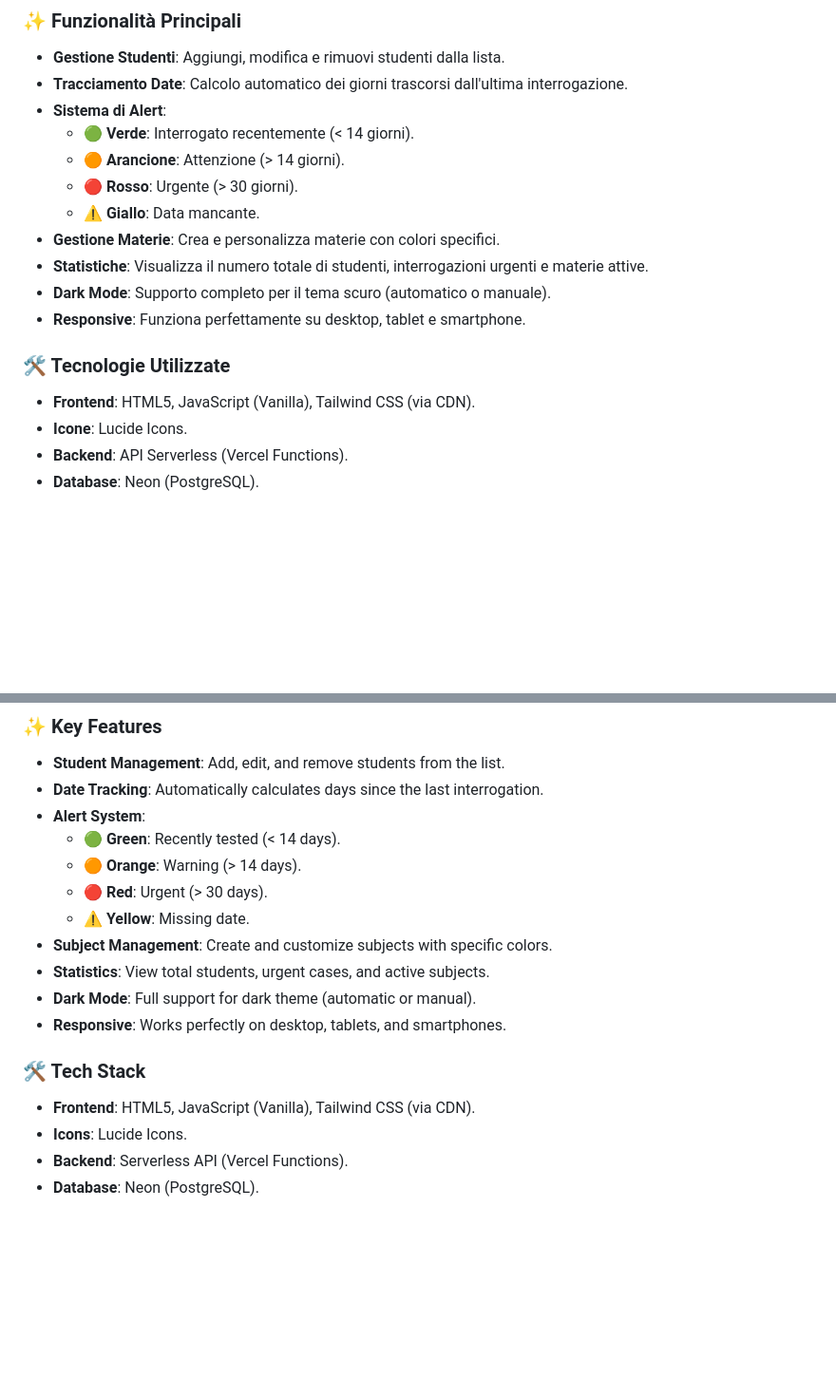
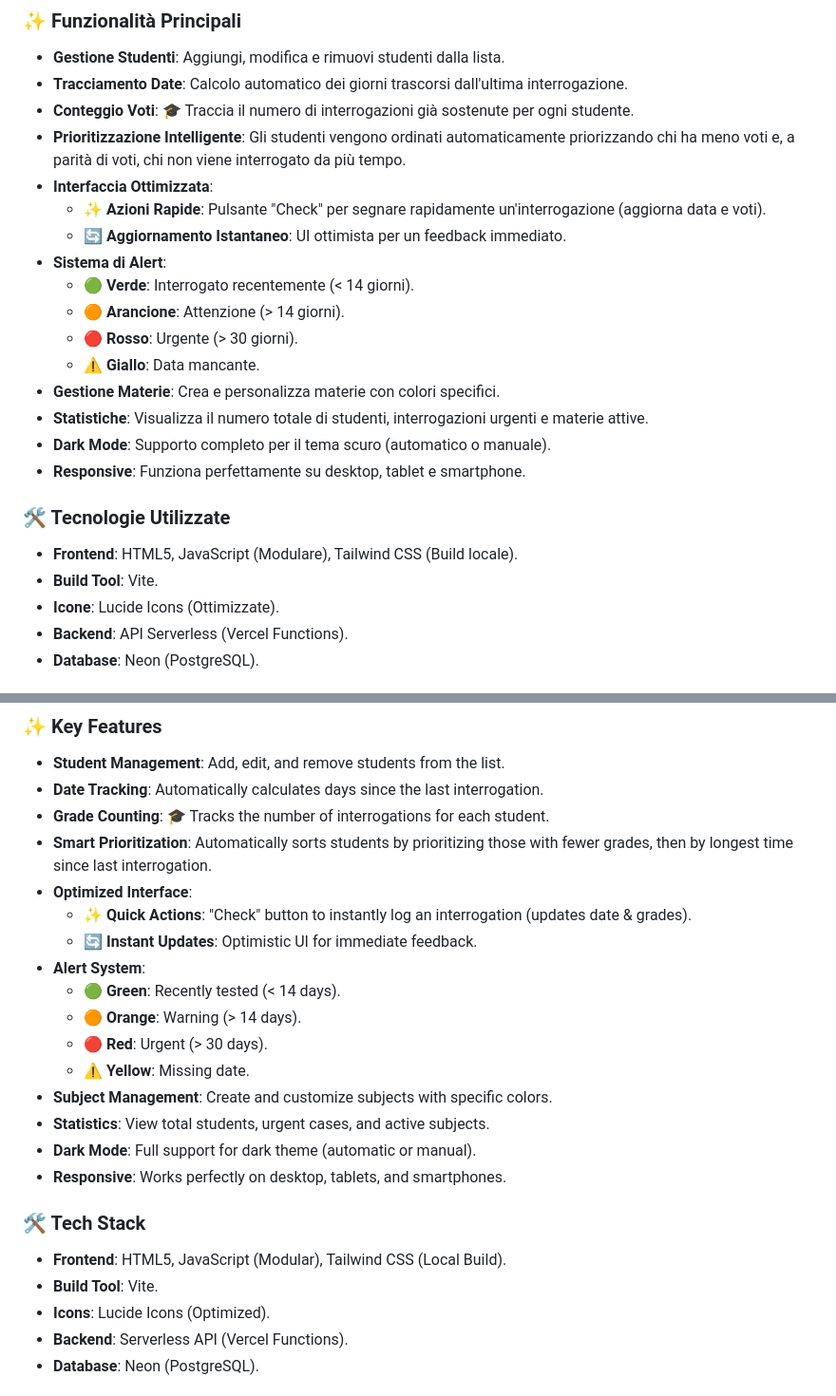
Before and after one commit to damianir750/Date-interrogazioni, a Markdown page: README.md, 2 parts joined by grey strips. Shown at 95% size. Drawn GitHub-style; blank space fills up the shorter version.

Commit message:
docs: update readme with new features and stack info

```diff
--- a/README.md
+++ b/README.md
@@ -12,6 +12,11 @@
 ### ✨ Funzionalità Principali
 - **Gestione Studenti**: Aggiungi, modifica e rimuovi studenti dalla lista.
 - **Tracciamento Date**: Calcolo automatico dei giorni trascorsi dall'ultima interrogazione.
+- **Conteggio Voti**: 🎓 Traccia il numero di interrogazioni già sostenute per ogni studente.
+- **Prioritizzazione Intelligente**: Gli studenti vengono ordinati automaticamente priorizzando chi ha meno voti e, a parità di voti, chi non viene interrogato da più tempo.
+- **Interfaccia Ottimizzata**:
+  - ✨ **Azioni Rapide**: Pulsante "Check" per segnare rapidamente un'interrogazione (aggiorna data e voti).
+  - 🔄 **Aggiornamento Istantaneo**: UI ottimista per un feedback immediato.
 - **Sistema di Alert**:
   - 🟢 **Verde**: Interrogato recentemente (< 14 giorni).
   - 🟠 **Arancione**: Attenzione (> 14 giorni).
@@ -23,8 +28,9 @@
 - **Responsive**: Funziona perfettamente su desktop, tablet e smartphone.
 
 ### 🛠️ Tecnologie Utilizzate
-- **Frontend**: HTML5, JavaScript (Vanilla), Tailwind CSS (via CDN).
-- **Icone**: Lucide Icons.
+- **Frontend**: HTML5, JavaScript (Modulare), Tailwind CSS (Build locale).
+- **Build Tool**: Vite.
+- **Icone**: Lucide Icons (Ottimizzate).
 - **Backend**: API Serverless (Vercel Functions).
 - **Database**: Neon (PostgreSQL).
 
@@ -57,6 +63,11 @@
 ### ✨ Key Features
 - **Student Management**: Add, edit, and remove students from the list.
 - **Date Tracking**: Automatically calculates days since the last interrogation.
+- **Grade Counting**: 🎓 Tracks the number of interrogations for each student.
+- **Smart Prioritization**: Automatically sorts students by prioritizing those with fewer grades, then by longest time since last interrogation.
+- **Optimized Interface**:
+  - ✨ **Quick Actions**: "Check" button to instantly log an interrogation (updates date & grades).
+  - 🔄 **Instant Updates**: Optimistic UI for immediate feedback.
 - **Alert System**:
   - 🟢 **Green**: Recently tested (< 14 days).
   - 🟠 **Orange**: Warning (> 14 days).
@@ -68,8 +79,9 @@
 - **Responsive**: Works perfectly on desktop, tablets, and smartphones.
 
 ### 🛠️ Tech Stack
-- **Frontend**: HTML5, JavaScript (Vanilla), Tailwind CSS (via CDN).
-- **Icons**: Lucide Icons.
+- **Frontend**: HTML5, JavaScript (Modular), Tailwind CSS (Local Build).
+- **Build Tool**: Vite.
+- **Icons**: Lucide Icons (Optimized).
 - **Backend**: Serverless API (Vercel Functions).
 - **Database**: Neon (PostgreSQL).
 
```
